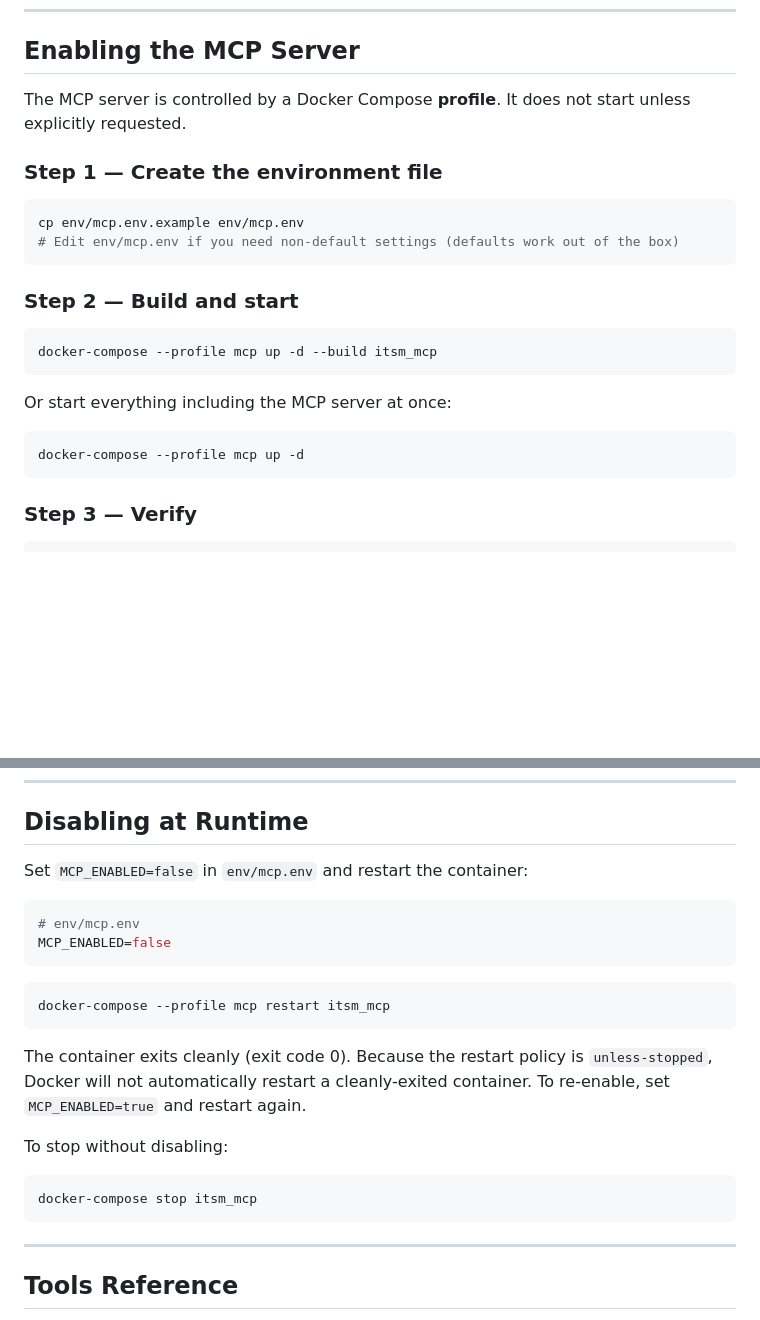
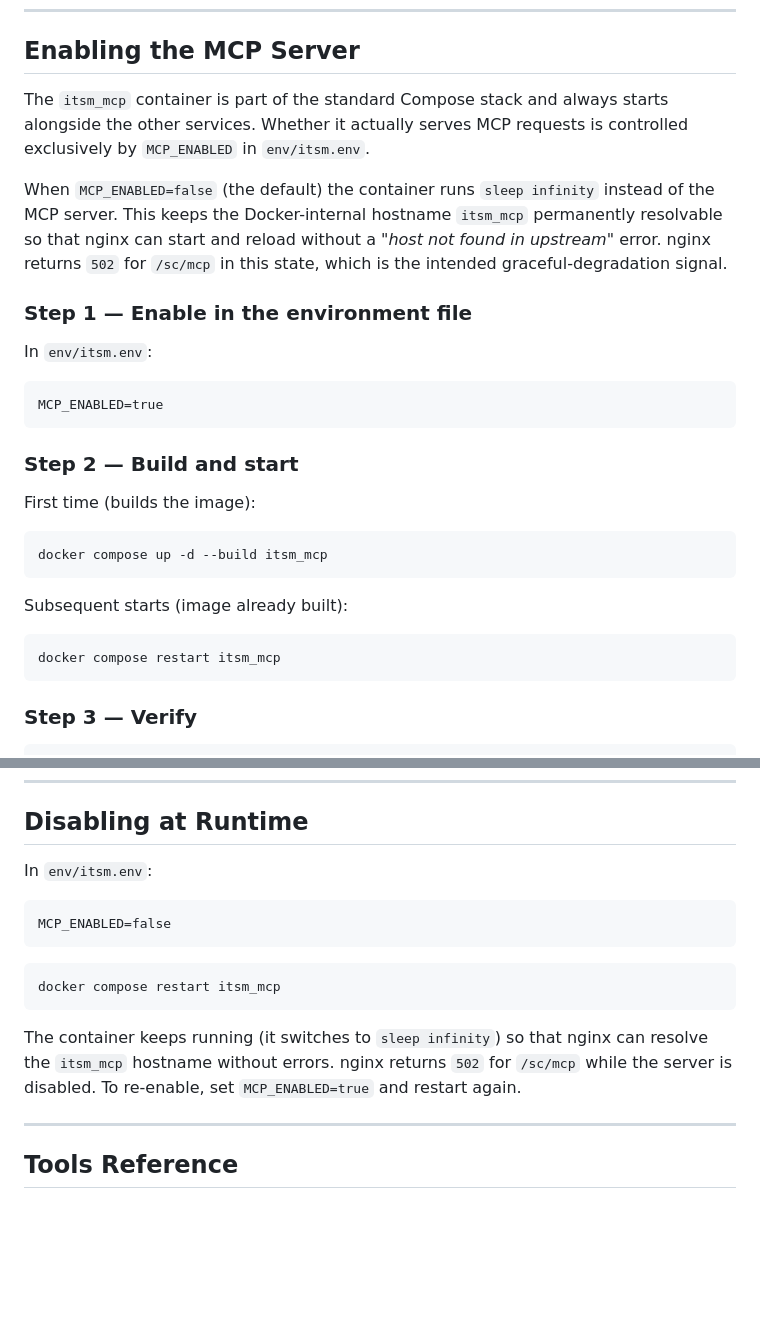
Before and after one commit to scinnod/scView, a Markdown page: docs/MCP.md, 2 parts joined by grey strips. Rendered like a GitHub page; blank space fills up the shorter version.

Commit message:
updated docs  to reflect recent optimization of the docker config

````diff
--- a/docs/MCP.md
+++ b/docs/MCP.md
@@ -52,26 +52,36 @@ internet access.
 
 ## Enabling the MCP Server
 
-The MCP server is controlled by a Docker Compose **profile**.  It does
-not start unless explicitly requested.
+The `itsm_mcp` container is part of the standard Compose stack and always
+starts alongside the other services.  Whether it actually serves MCP
+requests is controlled exclusively by `MCP_ENABLED` in `env/itsm.env`.
 
-### Step 1 — Create the environment file
+When `MCP_ENABLED=false` (the default) the container runs `sleep infinity`
+instead of the MCP server.  This keeps the Docker-internal hostname
+`itsm_mcp` permanently resolvable so that nginx can start and reload
+without a *"host not found in upstream"* error.  nginx returns `502` for
+`/sc/mcp` in this state, which is the intended graceful-degradation signal.
 
-```bash
-cp env/mcp.env.example env/mcp.env
-# Edit env/mcp.env if you need non-default settings (defaults work out of the box)
+### Step 1 — Enable in the environment file
+
+In `env/itsm.env`:
+
+```
+MCP_ENABLED=true
 ```
 
 ### Step 2 — Build and start
 
+First time (builds the image):
+
 ```bash
-docker-compose --profile mcp up -d --build itsm_mcp
+docker compose up -d --build itsm_mcp
 ```
 
-Or start everything including the MCP server at once:
+Subsequent starts (image already built):
 
 ```bash
-docker-compose --profile mcp up -d
+docker compose restart itsm_mcp
 ```
 
 ### Step 3 — Verify
@@ -94,26 +104,20 @@ curl -I https://your-domain.com/sc/mcp
 
 ## Disabling at Runtime
 
-Set `MCP_ENABLED=false` in `env/mcp.env` and restart the container:
+In `env/itsm.env`:
 
-```bash
-# env/mcp.env
+```
 MCP_ENABLED=false
 ```
 
 ```bash
-docker-compose --profile mcp restart itsm_mcp
+docker compose restart itsm_mcp
 ```
 
-The container exits cleanly (exit code 0).  Because the restart policy is
-`unless-stopped`, Docker will not automatically restart a cleanly-exited
-container.  To re-enable, set `MCP_ENABLED=true` and restart again.
-
-To stop without disabling:
-
-```bash
-docker-compose stop itsm_mcp
-```
+The container keeps running (it switches to `sleep infinity`) so that
+nginx can resolve the `itsm_mcp` hostname without errors.  nginx returns
+`502` for `/sc/mcp` while the server is disabled.  To re-enable, set
+`MCP_ENABLED=true` and restart again.
 
 ---
 
````
